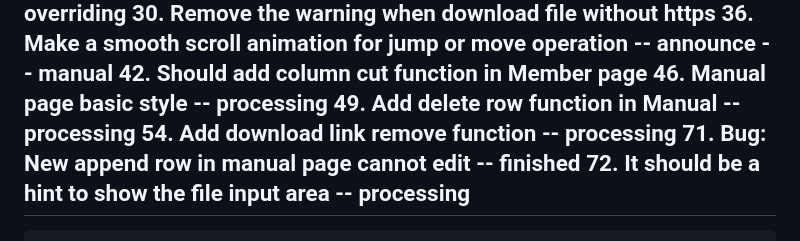
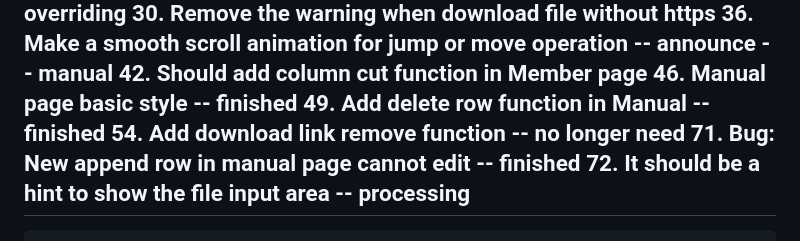
Before and after one commit to Paiiimannnoitla/General-Affairs-Page-Construction, a Markdown page: remake/log.md, the part around the change. GitHub-like rendering.

```diff
--- a/remake/log.md
+++ b/remake/log.md
@@ -10,11 +10,11 @@
 		-- manual
 	42. Should add column cut function in Member page
 	46. Manual page basic style
-		-- processing
+		-- finished
 	49. Add delete row function in Manual
-		-- processing
+		-- finished
 	54. Add download link remove function
-		-- processing
+		-- no longer need
 	71. Bug: New append row in manual page cannot edit
 		-- finished
 	72. It should be a hint to show the file input area
```
